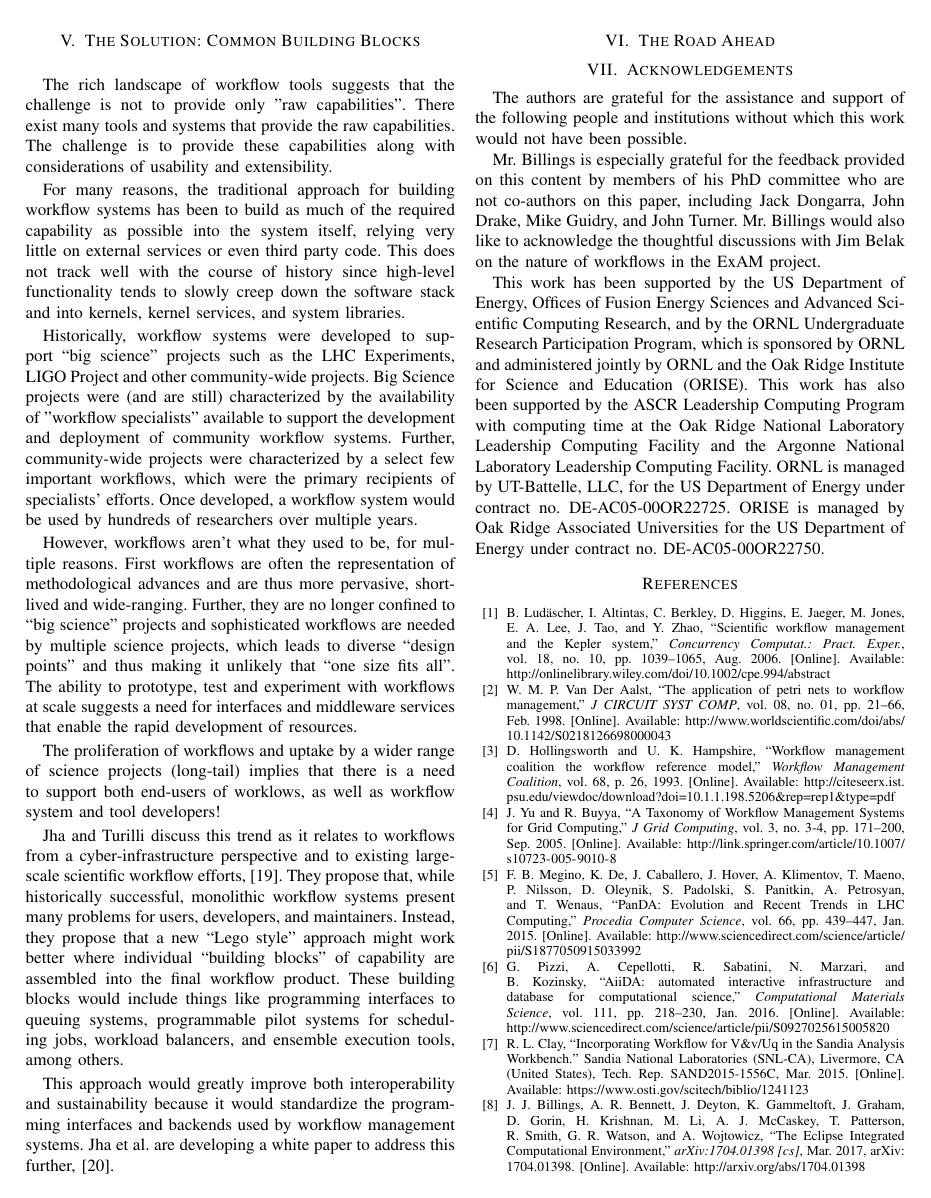
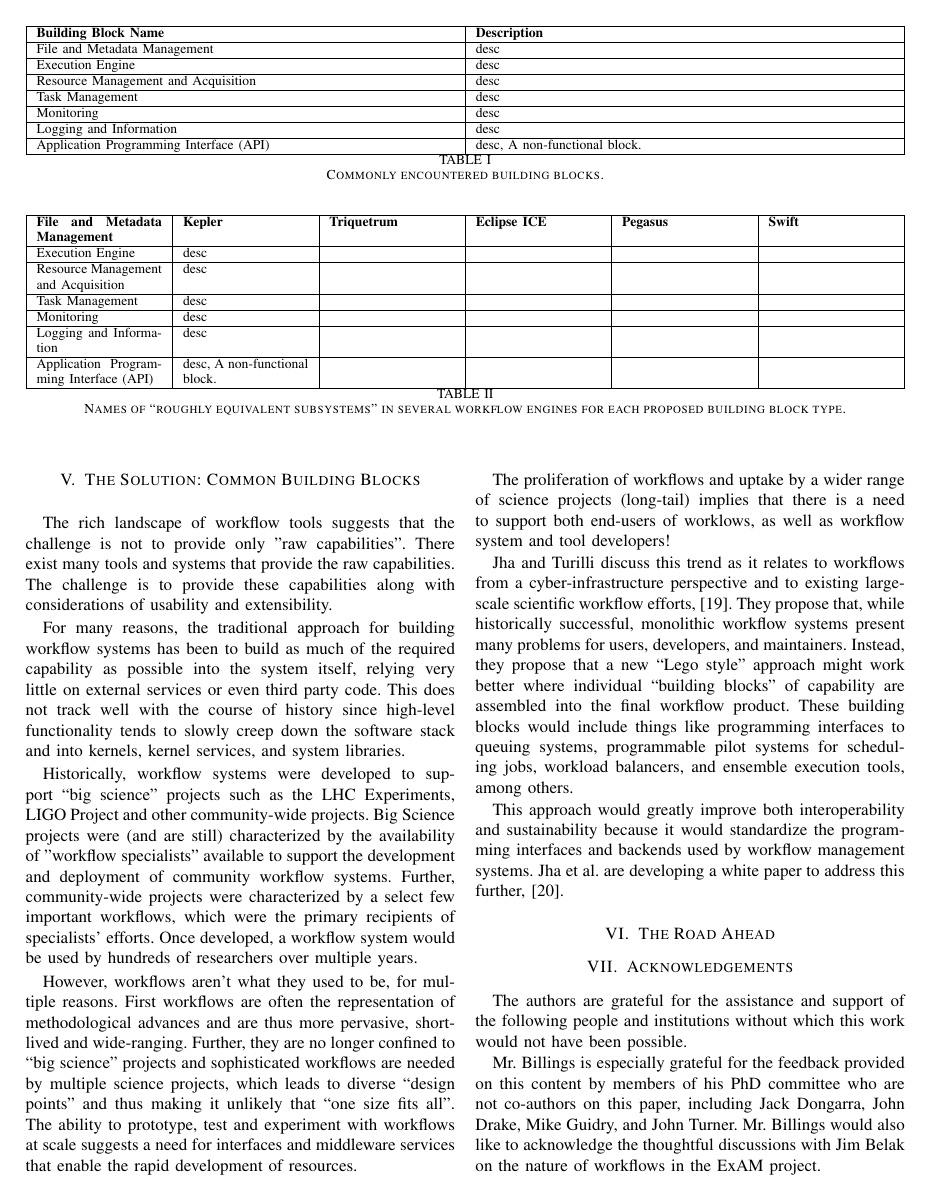
Before and after one commit to jayjaybillings/workflows-paper, a LaTeX paper (src/main.tex, which reads src/common.tex): page 6 of 7. Compiled offline with pdfLaTeX; a missing font is replaced by an installed copy or a similar font; a LaTeX package or settings file that is missing is left out.

Commit message:
Added tables from Google Spreadsheets, but without text. Signed-off-by: Jay Jay Billings <billingsjj@ornl.gov>

```diff
--- a/src/common.tex
+++ b/src/common.tex
@@ -59,3 +59,36 @@
     \item Reproducibility - Instrumentation and tooling. Also, any notes from Jay's comprehensive exam?
     \item Adaptive Execution/Autonomous Steering - Has not been possible to support adaptive execution with non-adaptive tools. Being more responsive to changes in workflows per se based on new information gathered at runtime, not node availability or human interaction.
 \end{itemize}
+
+\begin{table*}[h]
+\begin{tabularx}{\textwidth}{|X|X|}
+\hline
+\textbf{Building Block Name} & \textbf{Description} \tabularnewline\hline
+File and Metadata Management & desc
+ \tabularnewline\hline
+Execution Engine & desc \tabularnewline\hline
+Resource Management and Acquisition & desc \tabularnewline\hline
+Task Management & desc \tabularnewline\hline
+Monitoring & desc \tabularnewline\hline
+Logging and Information & desc \tabularnewline\hline
+Application Programming Interface (API) & desc, A non-functional block. \tabularnewline\hline
+\end{tabularx}
+\caption{Commonly encountered building blocks.}
+\label{blocks}
+\end{table*}
+
+\begin{table*}[h]
+\begin{tabularx}{\textwidth}{|X|X|X|X|X|X|}
+\hline
+\textbf{File and Metadata Management} & \textbf{Kepler} & \textbf{Triquetrum} & \textbf{Eclipse ICE} & \textbf{Pegasus} & \textbf{Swift}
+ \tabularnewline\hline
+Execution Engine & desc &&&& \tabularnewline\hline
+Resource Management and Acquisition & desc &&&& \tabularnewline\hline
+Task Management & desc &&&& \tabularnewline\hline
+Monitoring & desc &&&& \tabularnewline\hline
+Logging and Information & desc &&&& \tabularnewline\hline
+Application Programming Interface (API) & desc, A non-functional block. &&&& \tabularnewline\hline
+\end{tabularx}
+\caption{Names of ``roughly equivalent subsystems'' in several workflow engines for each proposed building block type.}
+\label{blocks}
+\end{table*}
```
Also changed, not shown: src/main.tex (+2 -10 lines).
